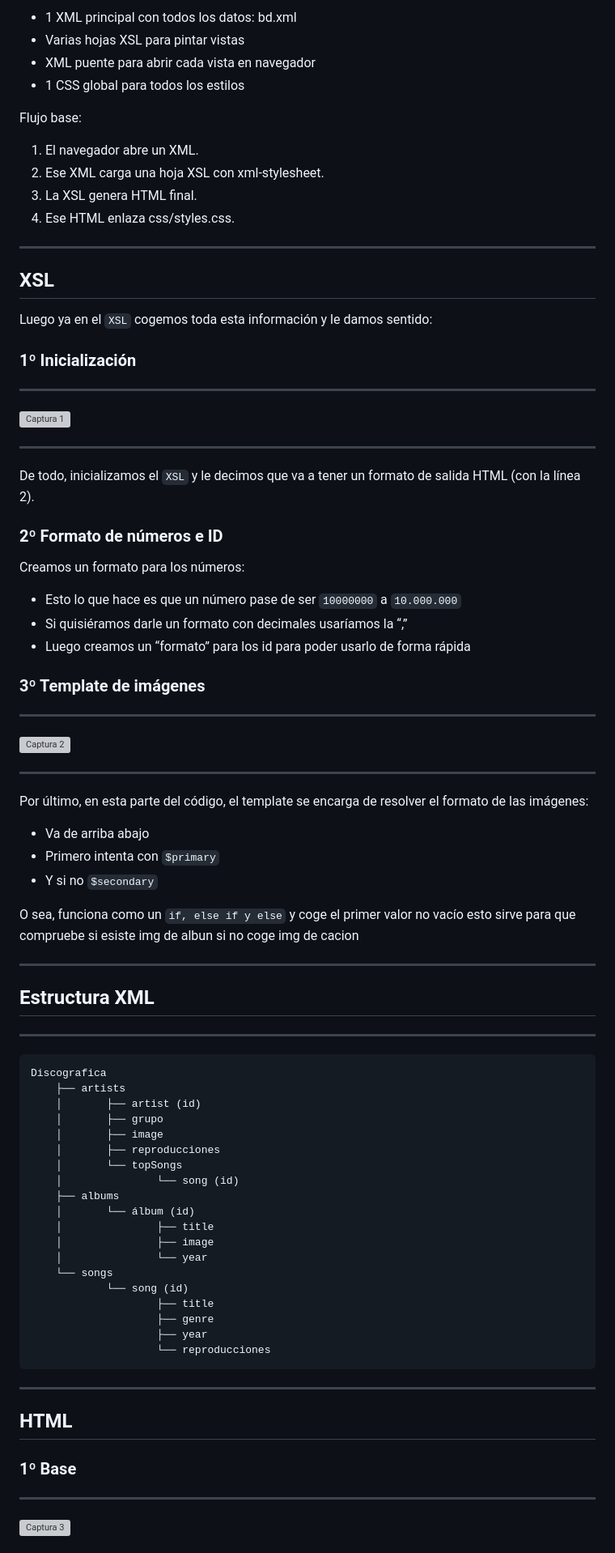
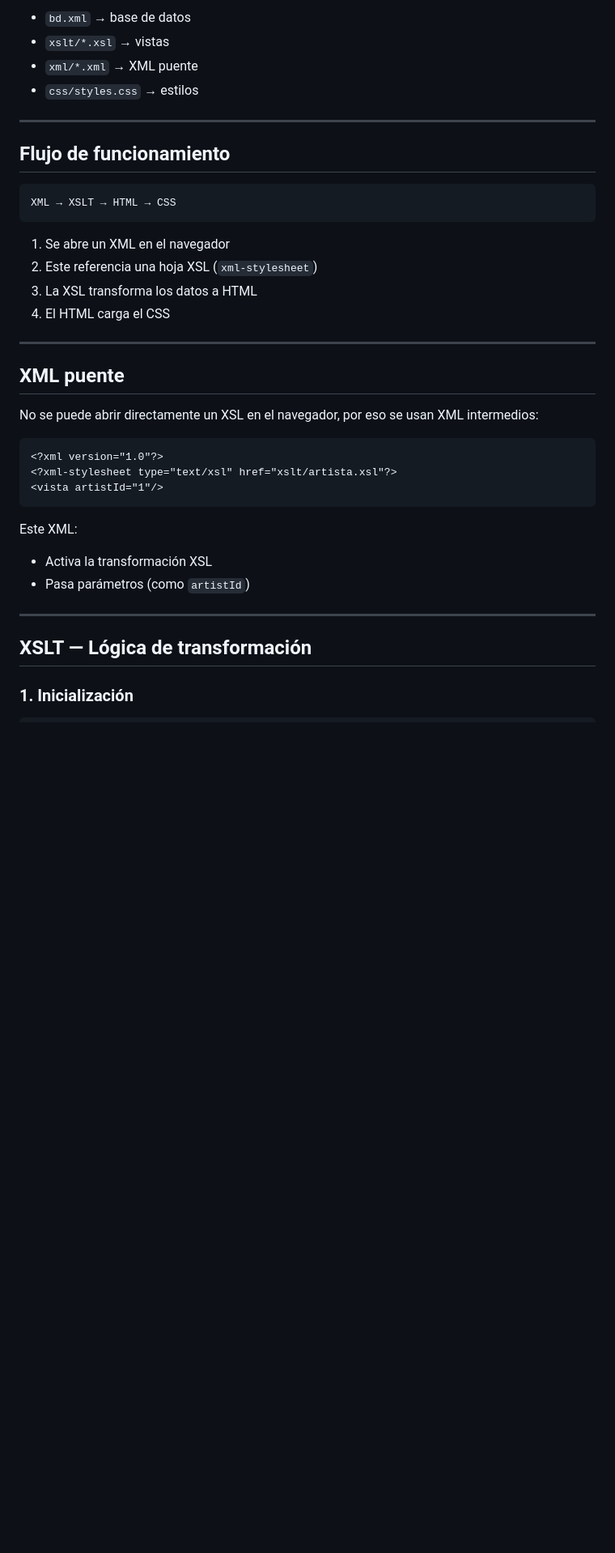
Before and after one commit to XDX8/Web-con-XSLT, a Markdown page: README.md, the part around one of its changes. Shown at 81% size. Rendered like a GitHub page; blank space fills up the shorter version; grey boxes are pictures that could not be loaded.

Commit message:
Revise README for better project overview and details
Updated README to improve clarity and structure of project documentation.

````diff
--- a/README.md
+++ b/README.md
@@ -39,79 +85,42 @@ La web usa:
 
-- 1 XML principal con todos los datos: bd.xml
-- Varias hojas XSL para pintar vistas
-- XML puente para abrir cada vista en navegador
-- 1 CSS global para todos los estilos
-
-Flujo base:
-
-1. El navegador abre un XML.
-2. Ese XML carga una hoja XSL con xml-stylesheet.
-3. La XSL genera HTML final.
-4. Ese HTML enlaza css/styles.css.
+* `bd.xml` → base de datos
+* `xslt/*.xsl` → vistas
+* `xml/*.xml` → XML puente
+* `css/styles.css` → estilos
 
 ---
 
-## **XSL**
+## Flujo de funcionamiento
 
-Luego ya en el `XSL` cogemos toda esta información y le damos sentido:
+```
+XML → XSLT → HTML → CSS
+```
 
-### 1º Inicialización
----
-![Captura 1](assets/imgMD/1.png)
-
----
-De todo, inicializamos el `XSL` y le decimos que va a tener un formato de salida HTML (con la línea 2).
-
-### 2º Formato de números e ID
-Creamos un formato para los números:
-
-- Esto lo que hace es que un número pase de ser `10000000` a `10.000.000`
-- Si quisiéramos darle un formato con decimales usaríamos la “,”
-- Luego creamos un “formato” para los id para poder usarlo de forma rápida
-
-### 3º Template de imágenes
----
-![Captura 2](assets/imgMD/2.png)
-
----
-Por último, en esta parte del código, el template se encarga de resolver el formato de las imágenes:
-
-- Va de arriba abajo
-- Primero intenta con `$primary`
-- Y si no `$secondary`
-
-
-O sea, funciona como un `if, else if y else` y coge el primer valor no vacío esto sirve para que compruebe si esiste img de albun si no coge img de cacion
+1. Se abre un XML en el navegador
+2. Este referencia una hoja XSL (`xml-stylesheet`)
+3. La XSL transforma los datos a HTML
+4. El HTML carga el CSS
 
 ---
 
-## **Estructura XML**
----
-    Discografica
-        ├── artists
-        │       ├── artist (id)
-        │       ├── grupo
-        │       ├── image
-        │       ├── reproducciones
-        │       └── topSongs
-        │               └── song (id)
-        ├── albums
-        │       └── álbum (id)
-        │               ├── title
-        │               ├── image
-        │               └── year
-        └── songs
-                └── song (id)
-                        ├── title
-                        ├── genre
-                        ├── year
-                        └── reproducciones
+## XML puente
+
+No se puede abrir directamente un XSL en el navegador, por eso se usan XML intermedios:
+
+```xml
+<?xml version="1.0"?>
+<?xml-stylesheet type="text/xsl" href="xslt/artista.xsl"?>
+<vista artistId="1"/>
+```
+
+Este XML:
+
+* Activa la transformación XSL
+* Pasa parámetros (como `artistId`)
 
 ---
 
-## **HTML**
+## XSLT — Lógica de transformación
 
-### 1º Base
----
-![Captura 3](assets/imgMD/3.png)
+### 1. Inicialización
 
````
Also changed, not shown: other parts of README.md (+163 -98 lines).
